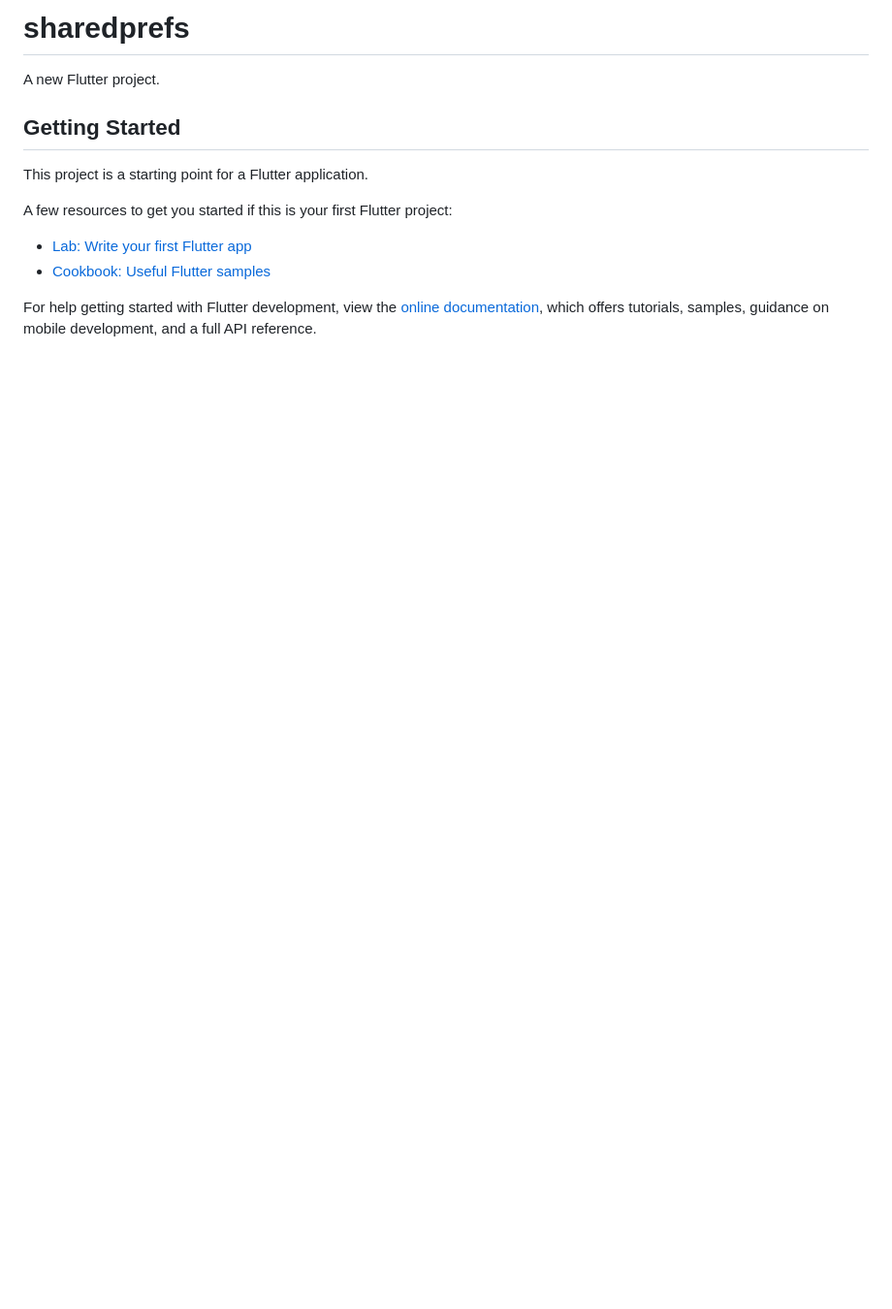
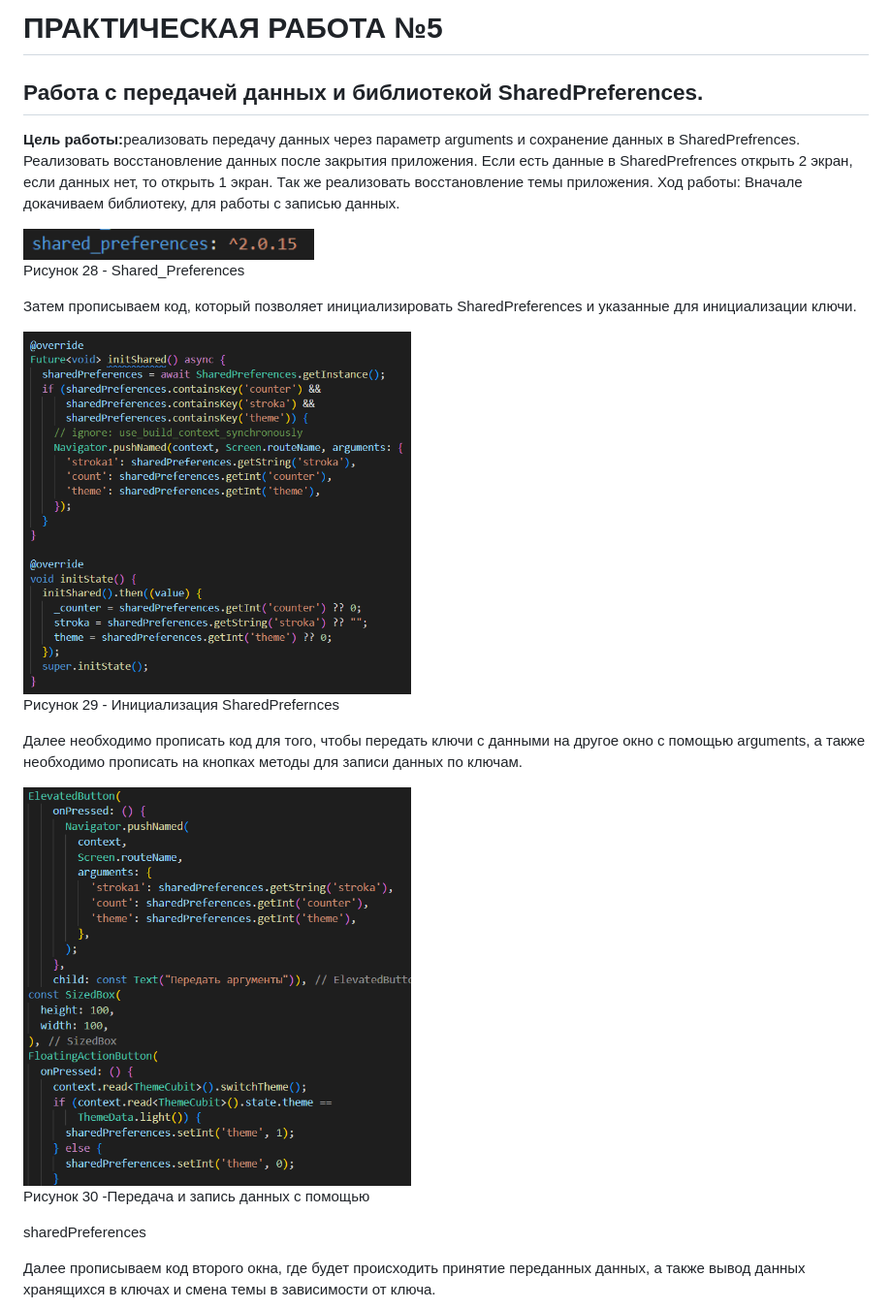
Before and after one commit to TulenDimacik/FlutterPr5, a Markdown page: README.md, the part around the change printed below. Shown: that part at 97% size. Rendered like a GitHub page; pictures changed too: assets/GetSetSharePrefs.png (added), assets/initialSharePrefs.png (added), assets/sharePrefs.png (added); blank space fills up the shorter version.

Commit message:
Пр 5

```diff
--- a/README.md
+++ b/README.md
@@ -1,16 +1,29 @@
-# sharedprefs
+# ПРАКТИЧЕСКАЯ РАБОТА №5
 
-A new Flutter project.
+## Работа с передачей данных и библиотекой SharedPreferences.
 
-## Getting Started
+<b>Цель работы:</b>реализовать передачу данных через параметр arguments и сохранение данных в SharedPrefrences. Реализовать восстановление данных после закрытия приложения. Если есть данные в SharedPrefrences открыть 2 экран, если данных нет, то открыть 1 экран. Так же реализовать восстановление темы приложения.
+Ход работы:
+Вначале докачиваем библиотеку, для работы с записью данных.
 
-This project is a starting point for a Flutter application.
+<img  src="assets/sharePrefs.png" width=300 height=50>
 
-A few resources to get you started if this is your first Flutter project:
+Рисунок 28 - Shared_Preferences
 
-- [Lab: Write your first Flutter app](https://docs.flutter.dev/get-started/codelab)
-- [Cookbook: Useful Flutter samples](https://docs.flutter.dev/cookbook)
+Затем прописываем код, который позволяет инициализировать SharedPreferences и указанные для инициализации ключи.
 
-For help getting started with Flutter development, view the
-[online documentation](https://docs.flutter.dev/), which offers tutorials,
-samples, guidance on mobile development, and a full API reference.
+<img  src="assets/initialSharePrefs.png" width=400 height=500>
+
+Рисунок 29 - Инициализация SharedPrefernces
+
+
+Далее необходимо прописать код для того, чтобы передать ключи с данными на другое окно с помощью arguments, а также необходимо прописать на кнопках методы для записи данных по ключам.
+
+<img  src="assets/GetSetSharePrefs.png" width=400 height=500>
+
+Рисунок 30 -Передача и запись данных с помощью
+
+sharedPreferences
+
+Далее прописываем код второго окна, где будет происходить принятие переданных данных, а также вывод данных хранящихся в ключах и смена темы в зависимости от ключа.
+
```
Also changed, not shown: other parts of README.md (+15 -0 lines), assets/EndScreen2.png (added), assets/MainScreen.png (added), assets/Screen2.png (added).
